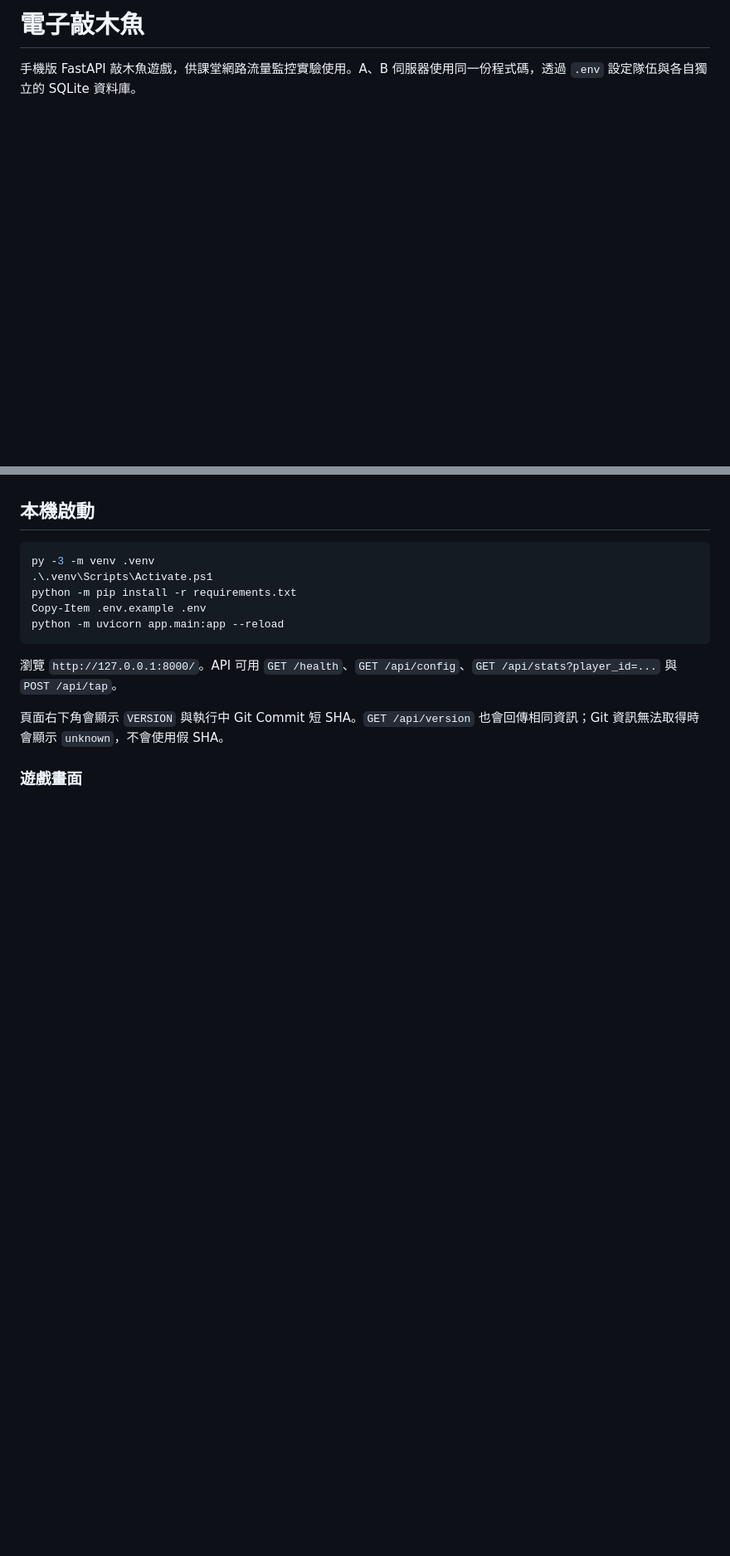
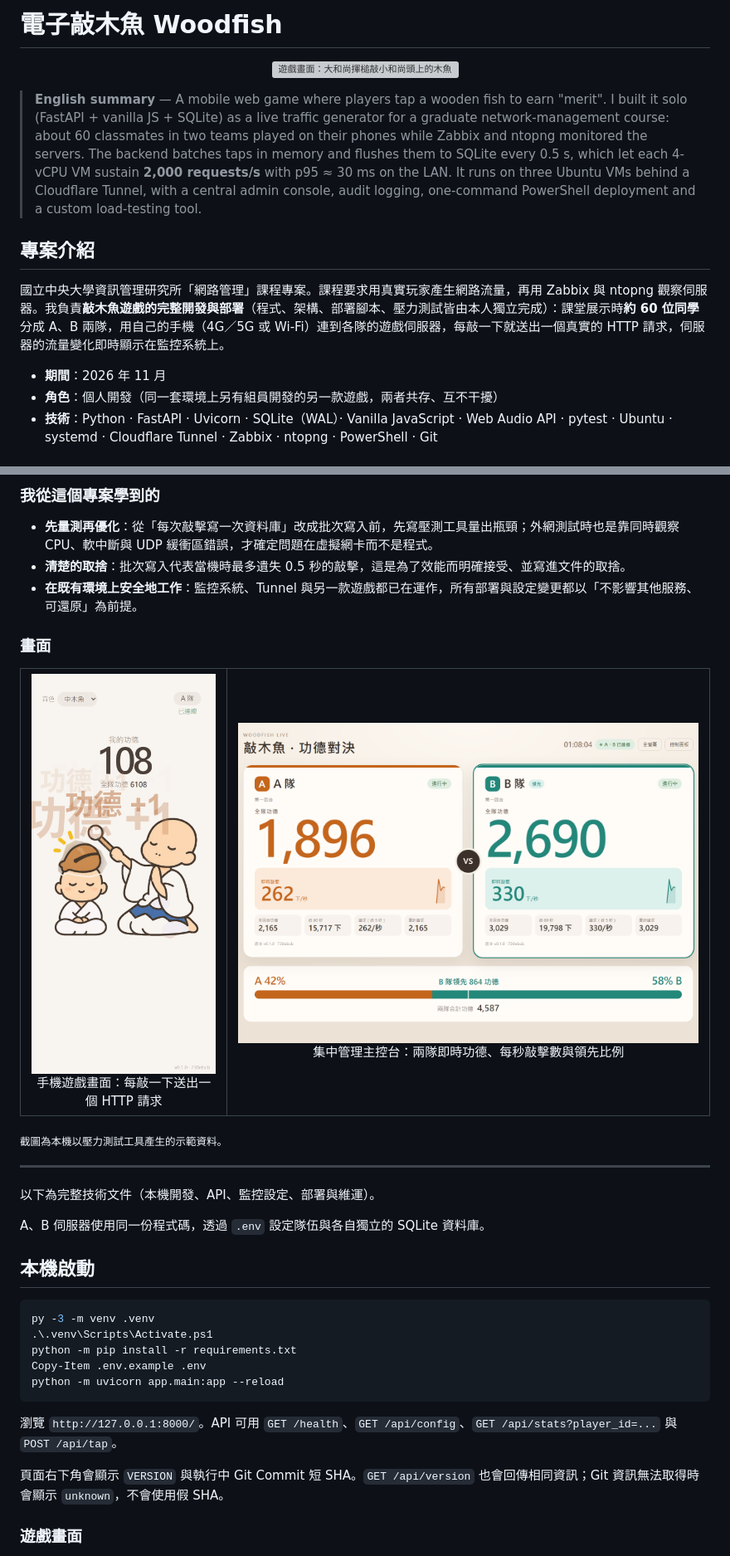
Before and after one commit to hongjie-tseng/woodfish-game, a Markdown page: README.md, 2 parts joined by grey strips. Shown at 83% size. GitHub-like rendering; pictures changed too: docs/images/admin-console.png (added), docs/images/game-mobile.png (added); blank space fills up the shorter version; grey boxes are pictures that could not be loaded.

```diff
--- a/README.md
+++ b/README.md
@@ -1,3 +1,16 @@
-# 電子敲木魚
+# 電子敲木魚 Woodfish
 
-手機版 FastAPI 敲木魚遊戲，供課堂網路流量監控實驗使用。A、B 伺服器使用同一份程式碼，透過 `.env` 設定隊伍與各自獨立的 SQLite 資料庫。
+<p align="center">
+  <img src="app/static/assets/character-scene.png" alt="遊戲畫面：大和尚揮槌敲小和尚頭上的木魚" width="320">
+</p>
+
+> **English summary** — A mobile web game where players tap a wooden fish to earn "merit". I built it solo (FastAPI + vanilla JS + SQLite) as a live traffic generator for a graduate network-management course: about 60 classmates in two teams played on their phones while Zabbix and ntopng monitored the servers. The backend batches taps in memory and flushes them to SQLite every 0.5 s, which let each 4-vCPU VM sustain **2,000 requests/s** with p95 ≈ 30 ms on the LAN. It runs on three Ubuntu VMs behind a Cloudflare Tunnel, with a central admin console, audit logging, one-command PowerShell deployment and a custom load-testing tool.
+
+## 專案介紹
+
+國立中央大學資訊管理研究所「網路管理」課程專案。課程要求用真實玩家產生網路流量，再用 Zabbix 與 ntopng 觀察伺服器。我負責**敲木魚遊戲的完整開發與部署**（程式、架構、部署腳本、壓力測試皆由本人獨立完成）：課堂展示時**約 60 位同學**分成 A、B 兩隊，用自己的手機（4G／5G 或 Wi-Fi）連到各隊的遊戲伺服器，每敲一下就送出一個真實的 HTTP 請求，伺服器的流量變化即時顯示在監控系統上。
+
+- **期間**：2026 年 11 月
+- **角色**：個人開發（同一套環境上另有組員開發的另一款遊戲，兩者共存、互不干擾）
+- **技術**：Python · FastAPI · Uvicorn · SQLite（WAL）· Vanilla JavaScript · Web Audio API · pytest · Ubuntu · systemd · Cloudflare Tunnel · Zabbix · ntopng · PowerShell · Git
+
@@ -4,3 +40,25 @@
+### 我從這個專案學到的
+
+- **先量測再優化**：從「每次敲擊寫一次資料庫」改成批次寫入前，先寫壓測工具量出瓶頸；外網測試時也是靠同時觀察 CPU、軟中斷與 UDP 緩衝區錯誤，才確定問題在虛擬網卡而不是程式。
+- **清楚的取捨**：批次寫入代表當機時最多遺失 0.5 秒的敲擊，這是為了效能而明確接受、並寫進文件的取捨。
+- **在既有環境上安全地工作**：監控系統、Tunnel 與另一款遊戲都已在運作，所有部署與設定變更都以「不影響其他服務、可還原」為前提。
+
+### 畫面
+
+<table>
+  <tr>
+    <td align="center" width="30%"><img src="docs/images/game-mobile.png" alt="手機遊戲畫面" width="240"><br>手機遊戲畫面：每敲一下送出一個 HTTP 請求</td>
+    <td align="center"><img src="docs/images/admin-console.png" alt="集中管理主控台" width="560"><br>集中管理主控台：兩隊即時功德、每秒敲擊數與領先比例</td>
+  </tr>
+</table>
+
+<sub>截圖為本機以壓力測試工具產生的示範資料。</sub>
+
+---
+
+以下為完整技術文件（本機開發、API、監控設定、部署與維運）。
+
+A、B 伺服器使用同一份程式碼，透過 `.env` 設定隊伍與各自獨立的 SQLite 資料庫。
 
 ## 本機啟動
 
```
Also changed, not shown: other parts of README.md (+25 -2 lines), docs/requirements.md (+1 -1 lines), 參考/original-character-scene.png (deleted), 2 other files.
